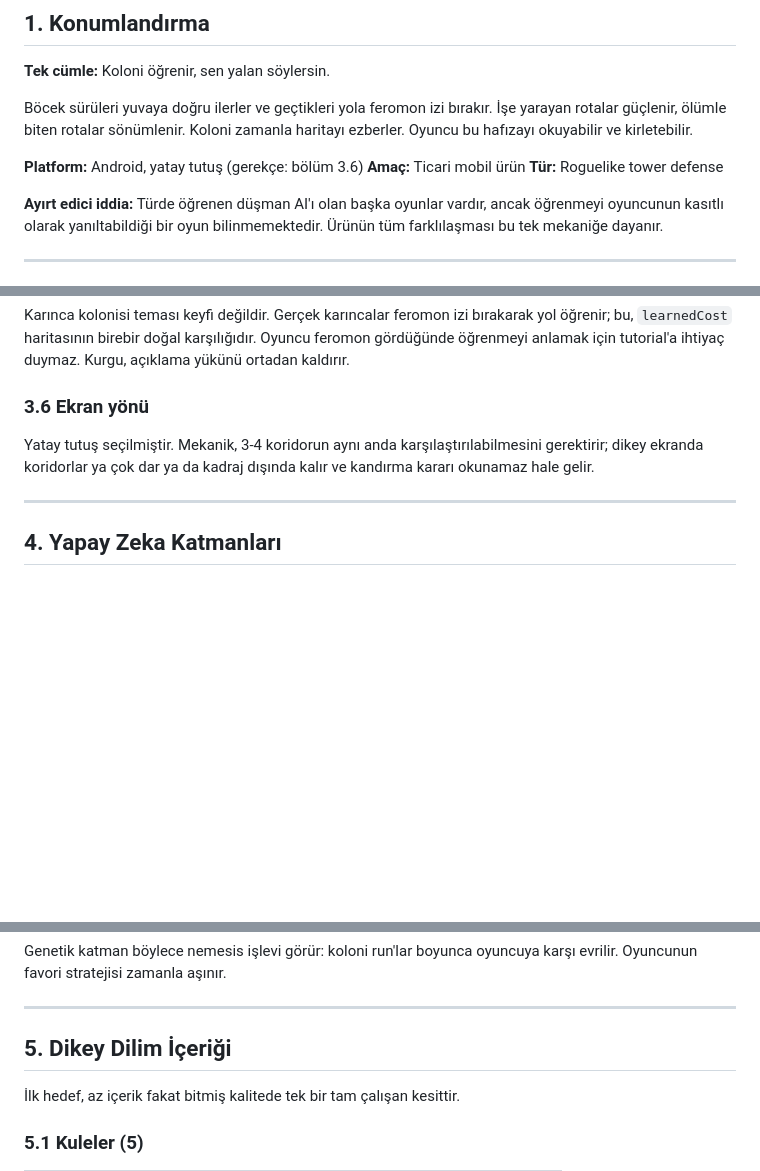
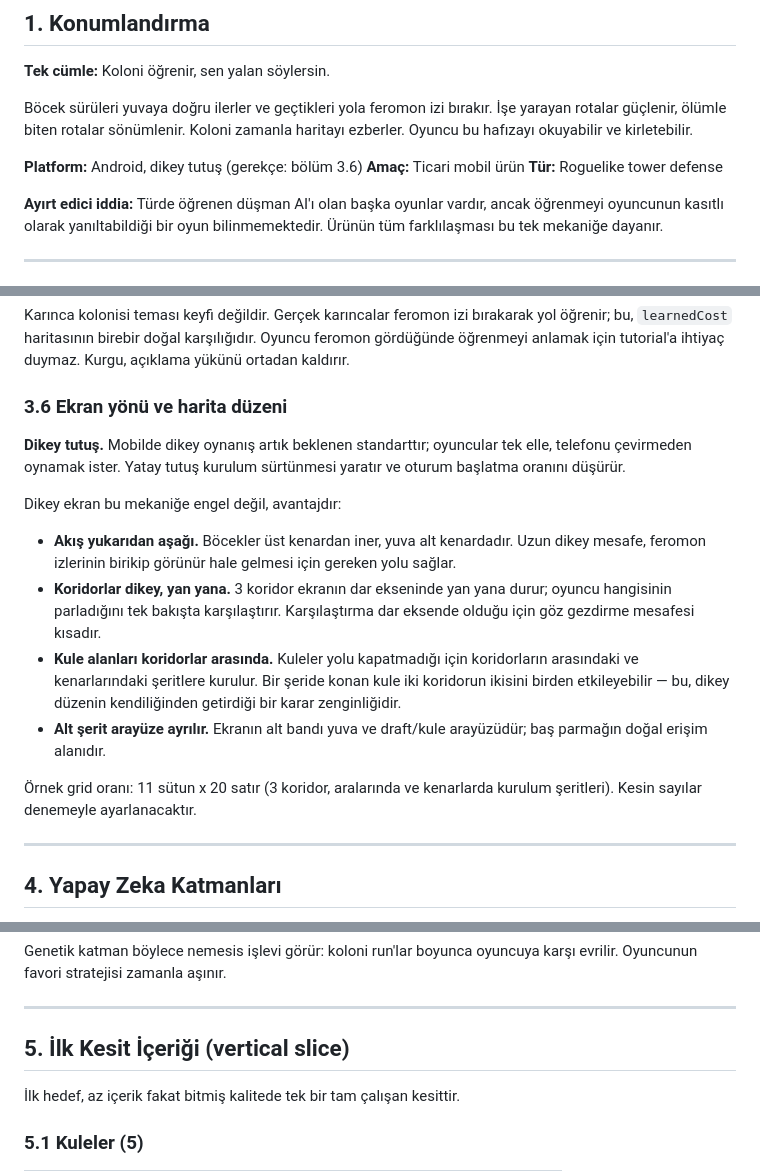
Before and after one commit to oku-20217170040/tower-defence, a Markdown page: docs/specs/2026-08-19-cekirdek-oyun-tasarimi.md, 3 parts joined by grey strips. GitHub-like rendering; blank space fills up the shorter version.

```diff
--- a/docs/specs/2026-08-19-cekirdek-oyun-tasarimi.md
+++ b/docs/specs/2026-08-19-cekirdek-oyun-tasarimi.md
@@ -12,7 +12,7 @@
 
 Böcek sürüleri yuvaya doğru ilerler ve geçtikleri yola feromon izi bırakır. İşe yarayan rotalar güçlenir, ölümle biten rotalar sönümlenir. Koloni zamanla haritayı ezberler. Oyuncu bu hafızayı okuyabilir ve kirletebilir.
 
-**Platform:** Android, yatay tutuş (gerekçe: bölüm 3.6)
+**Platform:** Android, dikey tutuş (gerekçe: bölüm 3.6)
 **Amaç:** Ticari mobil ürün
 **Tür:** Roguelike tower defense
 
@@ -67,9 +67,18 @@ Feromon izi ekranda görünür: parlayan, yoğunlukla kalınlaşan izler. Oyuncu
 
 Karınca kolonisi teması keyfi değildir. Gerçek karıncalar feromon izi bırakarak yol öğrenir; bu, `learnedCost` haritasının birebir doğal karşılığıdır. Oyuncu feromon gördüğünde öğrenmeyi anlamak için tutorial'a ihtiyaç duymaz. Kurgu, açıklama yükünü ortadan kaldırır.
 
-### 3.6 Ekran yönü
+### 3.6 Ekran yönü ve harita düzeni
 
-Yatay tutuş seçilmiştir. Mekanik, 3-4 koridorun aynı anda karşılaştırılabilmesini gerektirir; dikey ekranda koridorlar ya çok dar ya da kadraj dışında kalır ve kandırma kararı okunamaz hale gelir.
+**Dikey tutuş.** Mobilde dikey oynanış artık beklenen standarttır; oyuncular tek elle, telefonu çevirmeden oynamak ister. Yatay tutuş kurulum sürtünmesi yaratır ve oturum başlatma oranını düşürür.
+
+Dikey ekran bu mekaniğe engel değil, avantajdır:
+
+- **Akış yukarıdan aşağı.** Böcekler üst kenardan iner, yuva alt kenardadır. Uzun dikey mesafe, feromon izlerinin birikip görünür hale gelmesi için gereken yolu sağlar.
+- **Koridorlar dikey, yan yana.** 3 koridor ekranın dar ekseninde yan yana durur; oyuncu hangisinin parladığını tek bakışta karşılaştırır. Karşılaştırma dar eksende olduğu için göz gezdirme mesafesi kısadır.
+- **Kule alanları koridorlar arasında.** Kuleler yolu kapatmadığı için koridorların arasındaki ve kenarlarındaki şeritlere kurulur. Bir şeride konan kule iki koridorun ikisini birden etkileyebilir — bu, dikey düzenin kendiliğinden getirdiği bir karar zenginliğidir.
+- **Alt şerit arayüze ayrılır.** Ekranın alt bandı yuva ve draft/kule arayüzüdür; baş parmağın doğal erişim alanıdır.
+
+Örnek grid oranı: 11 sütun x 20 satır (3 koridor, aralarında ve kenarlarda kurulum şeritleri). Kesin sayılar denemeyle ayarlanacaktır.
 
 ---
 
@@ -87,7 +96,7 @@ Genetik katman böylece nemesis işlevi görür: koloni run'lar boyunca oyuncuya
 
 ---
 
-## 5. Dikey Dilim İçeriği
+## 5. İlk Kesit İçeriği (vertical slice)
 
 İlk hedef, az içerik fakat bitmiş kalitede tek bir tam çalışan kesittir.
 
```
Also changed, not shown: other parts of docs/specs/2026-08-19-cekirdek-oyun-tasarimi.md (+49 -7 lines).
